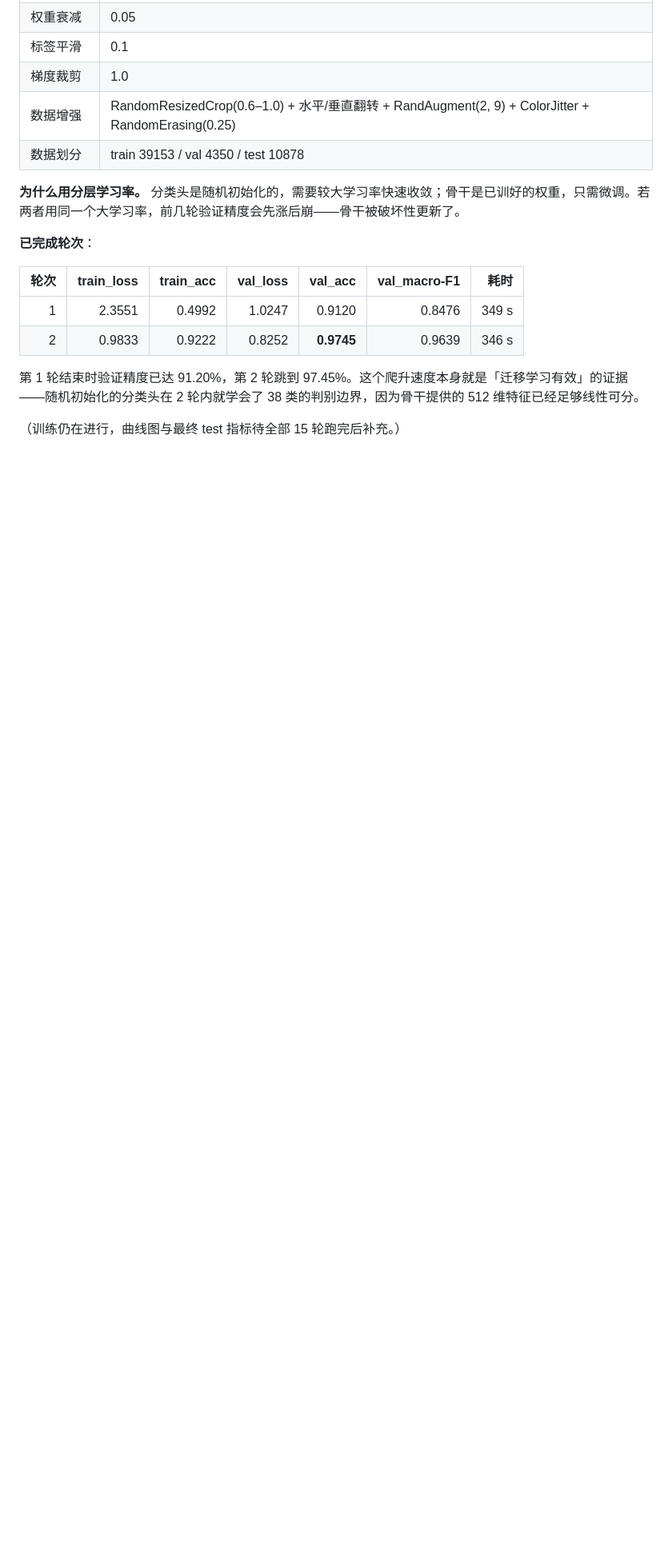
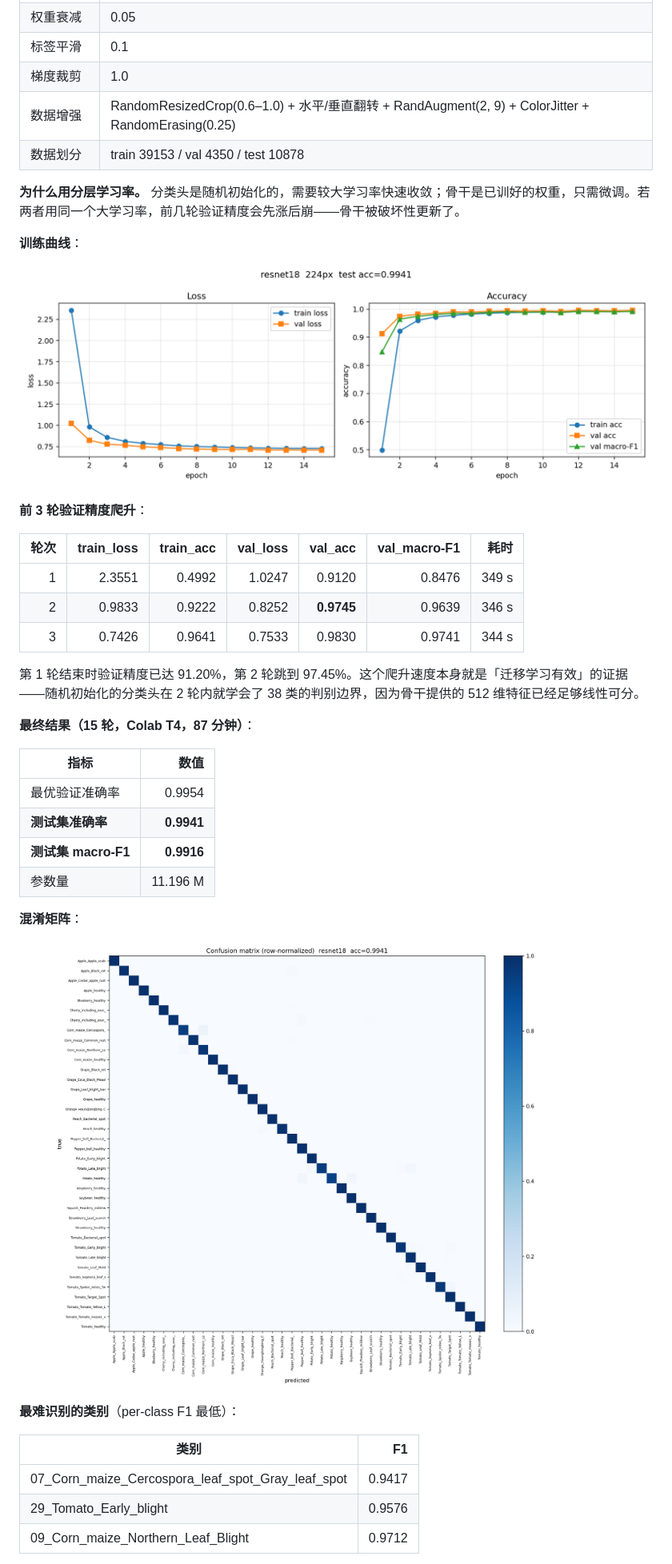
Before and after one commit to wkylnj/plant-leaf-disease, a Markdown page: report/Alpha冲刺报告.md, the part around one of its changes. Shown at 80% size. Rendered like a GitHub page; pictures changed too: report/figures/resnet18_confusion_matrix.png (added), report/figures/resnet18_curves.png (added); blank space fills up the shorter version.

Commit message:
docs(alpha): 填完报告占位，补入真实训练指标、图表与合照

```diff
--- a/report/Alpha冲刺报告.md
+++ b/report/Alpha冲刺报告.md
@@ -197,13 +199,38 @@ feat(baseline): 新增手写特征基线，不依赖预训练权重
 
 **为什么用分层学习率。** 分类头是随机初始化的，需要较大学习率快速收敛；骨干是已训好的权重，只需微调。若两者用同一个大学习率，前几轮验证精度会先涨后崩——骨干被破坏性更新了。
 
-**已完成轮次**：
+**训练曲线**：
+
+![ResNet18 训练曲线](figures/resnet18_curves.png)
+
+**前 3 轮验证精度爬升**：
 
 | 轮次 | train_loss | train_acc | val_loss | val_acc | val_macro-F1 | 耗时 |
 |---:|---:|---:|---:|---:|---:|---:|
 | 1 | 2.3551 | 0.4992 | 1.0247 | 0.9120 | 0.8476 | 349 s |
 | 2 | 0.9833 | 0.9222 | 0.8252 | **0.9745** | 0.9639 | 346 s |
+| 3 | 0.7426 | 0.9641 | 0.7533 | 0.9830 | 0.9741 | 344 s |
 
 第 1 轮结束时验证精度已达 91.20%，第 2 轮跳到 97.45%。这个爬升速度本身就是「迁移学习有效」的证据——随机初始化的分类头在 2 轮内就学会了 38 类的判别边界，因为骨干提供的 512 维特征已经足够线性可分。
 
-（训练仍在进行，曲线图与最终 test 指标待全部 15 轮跑完后补充。）
+**最终结果（15 轮，Colab T4，87 分钟）**：
+
+| 指标 | 数值 |
+|---|---:|
+| 最优验证准确率 | 0.9954 |
+| **测试集准确率** | **0.9941** |
+| **测试集 macro-F1** | **0.9916** |
+| 参数量 | 11.196 M |
+
+**混淆矩阵**：
+
+![ResNet18 混淆矩阵](figures/resnet18_confusion_matrix.png)
+
+**最难识别的类别**（per-class F1 最低）：
+
+| 类别 | F1 |
+|---|---:|
+| 07_Corn_maize_Cercospora_leaf_spot_Gray_leaf_spot | 0.9417 |
+| 29_Tomato_Early_blight | 0.9576 |
+| 09_Corn_maize_Northern_Leaf_Blight | 0.9712 |
+
```
Also changed, not shown: other parts of report/Alpha冲刺报告.md (+25 -18 lines), 1 other file.
